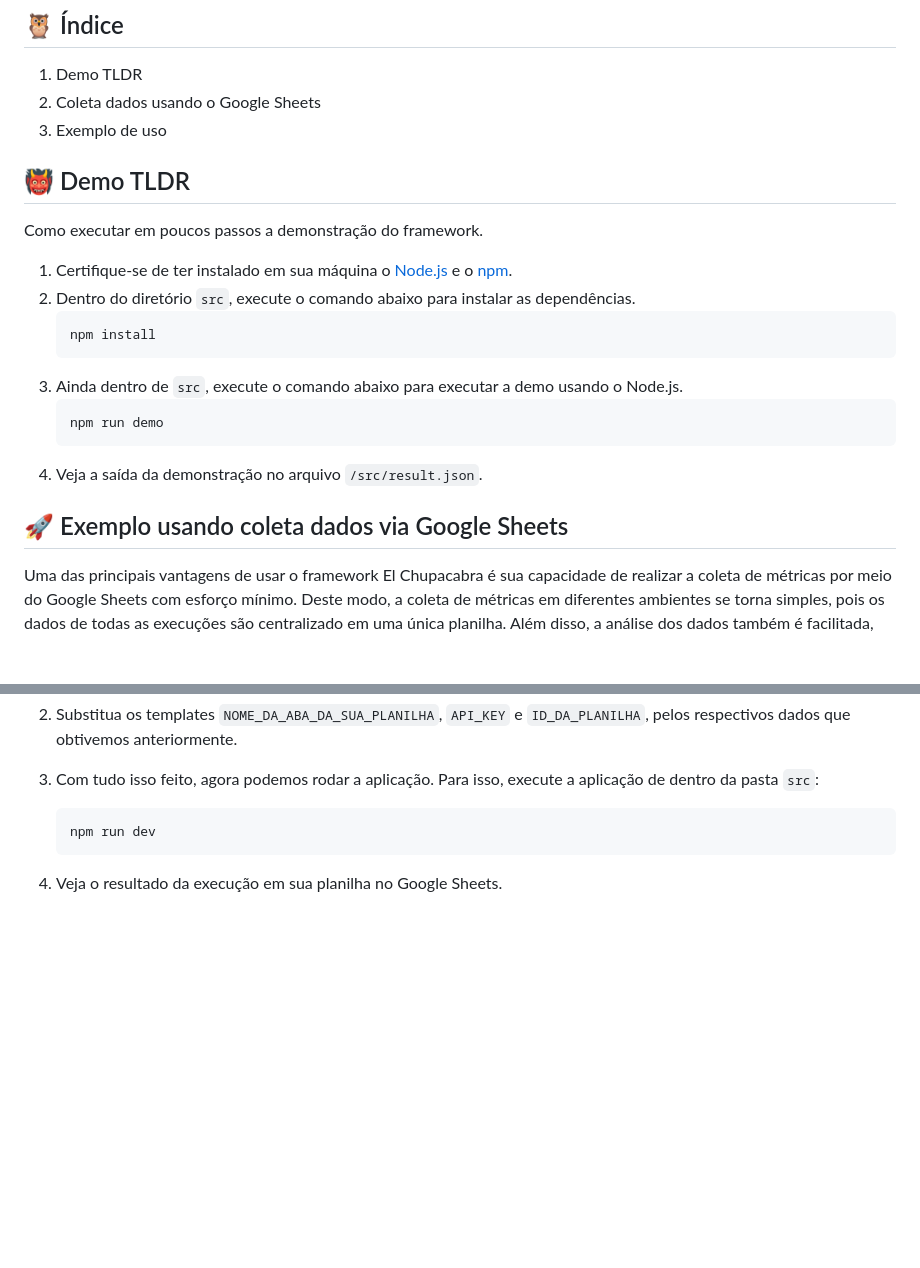
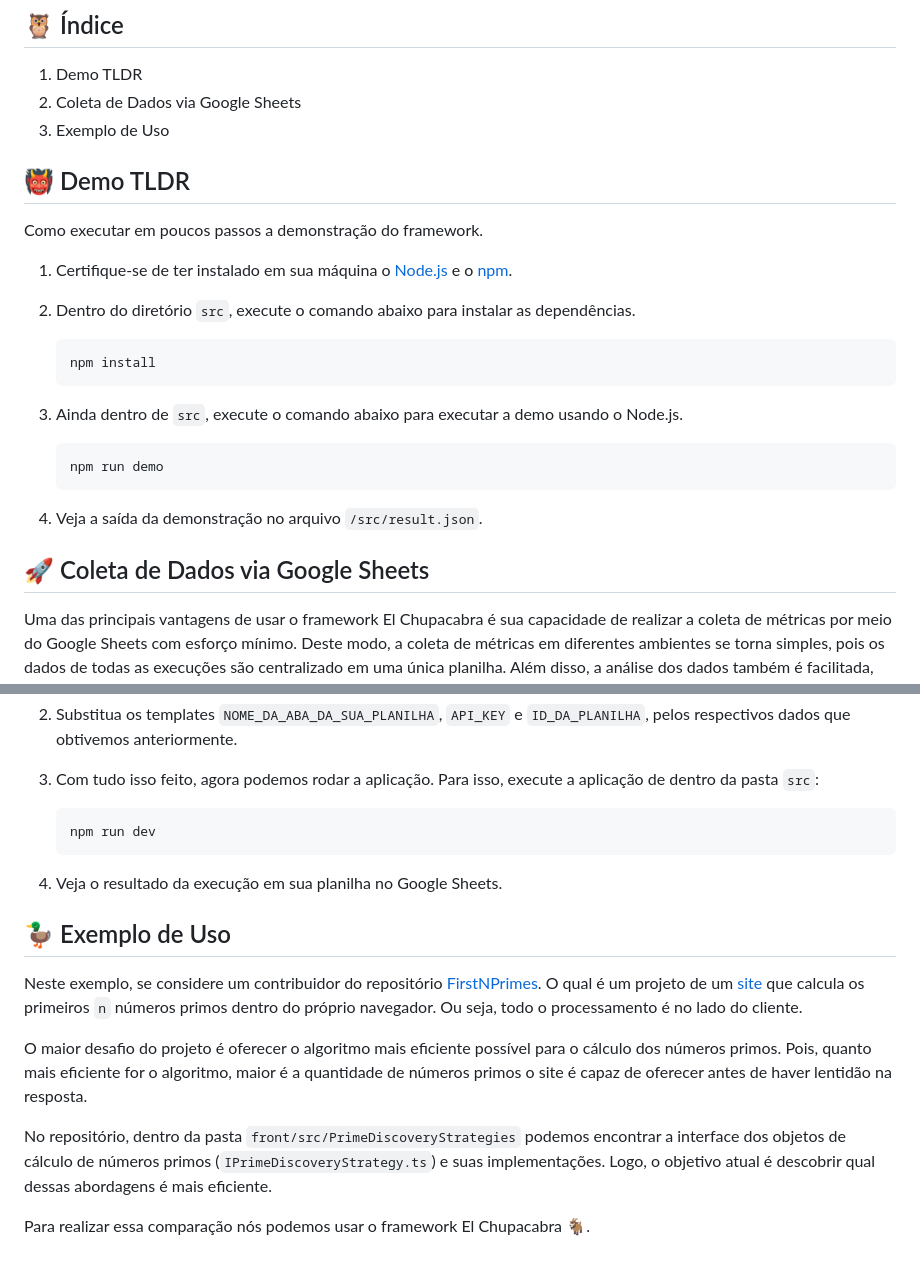
Before and after one commit to El-Chupacabra-TCC/el-chupacabra, a Markdown page: README.md, 2 parts joined by grey strips. Rendered like a GitHub page; blank space fills up the shorter version.

Commit message:
Adicionando seção Exemplo de Uso.

````diff
--- a/README.md
+++ b/README.md
@@ -3,25 +3,28 @@ Um framework para testes com voluntários de provas de conceito voltado para apl
 
 ## :owl: Índice
 1. Demo TLDR
-2. Coleta dados usando o Google Sheets
-3. Exemplo de uso
+2. Coleta de Dados via Google Sheets
+3. Exemplo de Uso
 
 ## :japanese_ogre: Demo TLDR
 Como executar em poucos passos a demonstração do framework.
 
 1. Certifique-se de ter instalado em sua máquina o [Node.js](https://nodejs.org/en) e o [npm](https://www.npmjs.com).
+
 2. Dentro do diretório `src`, execute o comando abaixo para instalar as dependências.
+
     ```bash
     npm install
     ```
 3. Ainda dentro de `src`, execute o comando abaixo para executar a demo usando o Node.js.
+
     ```bash
     npm run demo
     ```
 4. Veja a saída da demonstração no arquivo `/src/result.json`.
 
 
-## :rocket: Exemplo usando coleta dados via Google Sheets
+## :rocket: Coleta de Dados via Google Sheets
 
 Uma das principais vantagens de usar o framework El Chupacabra é sua capacidade de realizar a coleta de métricas por meio do Google Sheets com esforço mínimo. Deste modo, a coleta de métricas em diferentes ambientes se torna simples, pois os dados de todas as execuções são centralizado em uma única planilha. Além disso, a análise dos dados também é facilitada, por contar com todo do aparato do próprio Google Sheets.
 
@@ -81,3 +84,14 @@ Para isso usamos o [Sheetson](https://sheetson.com/), o qual é uma API que simp
     ```
 
 4. Veja o resultado da execução em sua planilha no Google Sheets.
+
+
+## :duck: Exemplo de Uso
+
+Neste exemplo, se considere um contribuidor do repositório [FirstNPrimes](https://github.com/El-Chupacabra-TCC/FirstNPrimes). O qual é um projeto de um [site](https://el-chupacabra-tcc.github.io/FirstNPrimes/) que calcula os primeiros `n` números primos dentro do próprio navegador. Ou seja, todo o processamento é no lado do cliente.
+
+O maior desafio do projeto é oferecer o algoritmo mais eficiente possível para o cálculo dos números primos. Pois, quanto mais eficiente for o algoritmo, maior é a quantidade de números primos o site é capaz de oferecer antes de haver lentidão na resposta.
+
+No repositório, dentro da pasta `front/src/PrimeDiscoveryStrategies` podemos encontrar a interface dos objetos de cálculo de números primos (`IPrimeDiscoveryStrategy.ts`) e suas implementações. Logo, o objetivo atual é descobrir qual dessas abordagens é mais eficiente.
+
+Para realizar essa comparação nós podemos usar o framework El Chupacabra :goat:.
````
